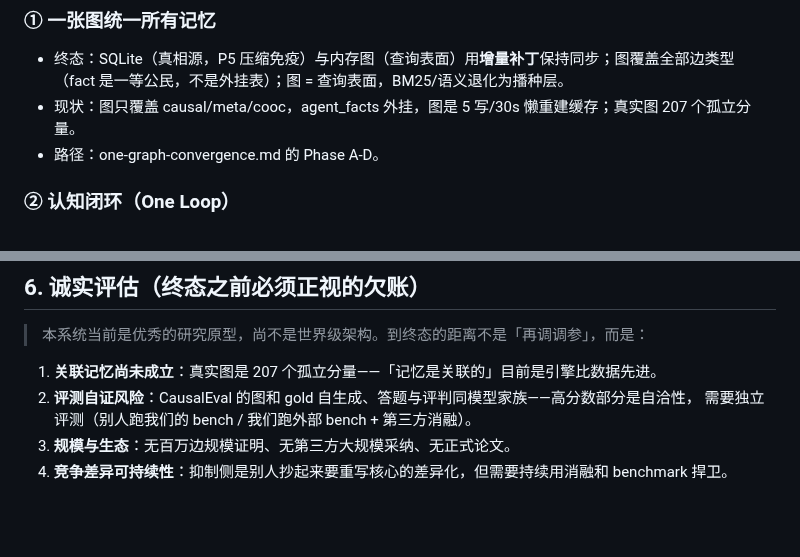
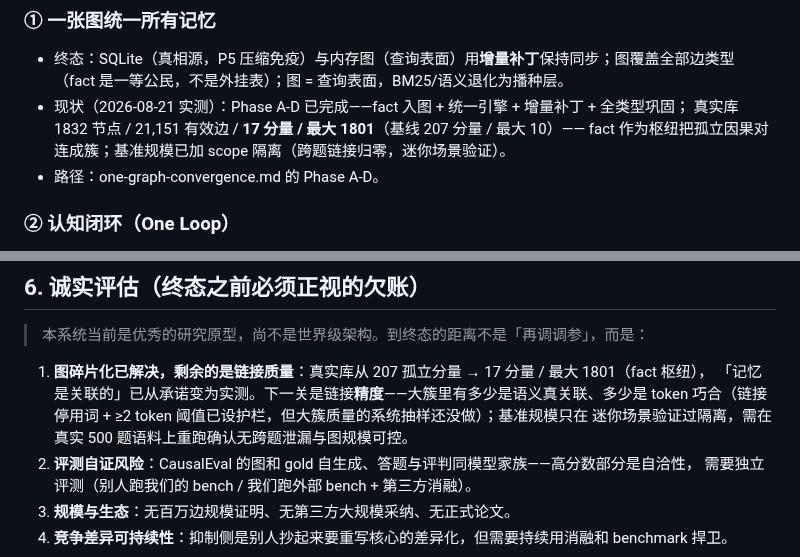
Before and after one commit to JingxuanC/causal-memory, a Markdown page: docs/design/long-term-vision.md, 2 parts joined by grey strips. Drawn GitHub-style; blank space fills up the shorter version.

Commit message:
docs: refresh long-term-vision with measured graph stats — 207 isolated pairs -> 17 components / largest 1801 (facts as hubs); honest-gap shifted from fragmentation to link quality

```diff
--- a/docs/design/long-term-vision.md
+++ b/docs/design/long-term-vision.md
@@ -35,7 +35,9 @@
 
 - 终态：SQLite（真相源，P5 压缩免疫）与内存图（查询表面）用**增量补丁**保持同步；图覆盖全部边类型
   （fact 是一等公民，不是外挂表）；图 = 查询表面，BM25/语义退化为播种层。
-- 现状：图只覆盖 causal/meta/cooc，agent_facts 外挂，图是 5 写/30s 懒重建缓存；真实图 207 个孤立分量。
+- 现状（2026-08-21 实测）：Phase A-D 已完成——fact 入图 + 统一引擎 + 增量补丁 + 全类型巩固；
+  真实库 1832 节点 / 21,151 有效边 / **17 分量 / 最大 1801**（基线 207 分量 / 最大 10）——
+  fact 作为枢纽把孤立因果对连成簇；基准规模已加 scope 隔离（跨题链接归零，迷你场景验证）。
 - 路径：one-graph-convergence.md 的 Phase A-D。
 
 ### ② 认知闭环（One Loop）
@@ -100,7 +102,10 @@ roadmap.md                    执行清单（把上两层拆成可勾选任务
 
 > 本系统当前是优秀的研究原型，尚不是世界级架构。到终态的距离不是「再调调参」，而是：
 
-1. **关联记忆尚未成立**：真实图是 207 个孤立分量——「记忆是关联的」目前是引擎比数据先进。
+1. **图碎片化已解决，剩余的是链接质量**：真实库从 207 孤立分量 → 17 分量 / 最大 1801（fact 枢纽），
+   「记忆是关联的」已从承诺变为实测。下一关是链接**精度**——大簇里有多少是语义真关联、多少是
+   token 巧合（链接停用词 + ≥2 token 阈值已设护栏，但大簇质量的系统抽样还没做）；基准规模只在
+   迷你场景验证过隔离，需在真实 500 题语料上重跑确认无跨题泄漏与图规模可控。
 2. **评测自证风险**：CausalEval 的图和 gold 自生成、答题与评判同模型家族——高分数部分是自洽性，
    需要独立评测（别人跑我们的 bench / 我们跑外部 bench + 第三方消融）。
 3. **规模与生态**：无百万边规模证明、无第三方大规模采纳、无正式论文。
```
